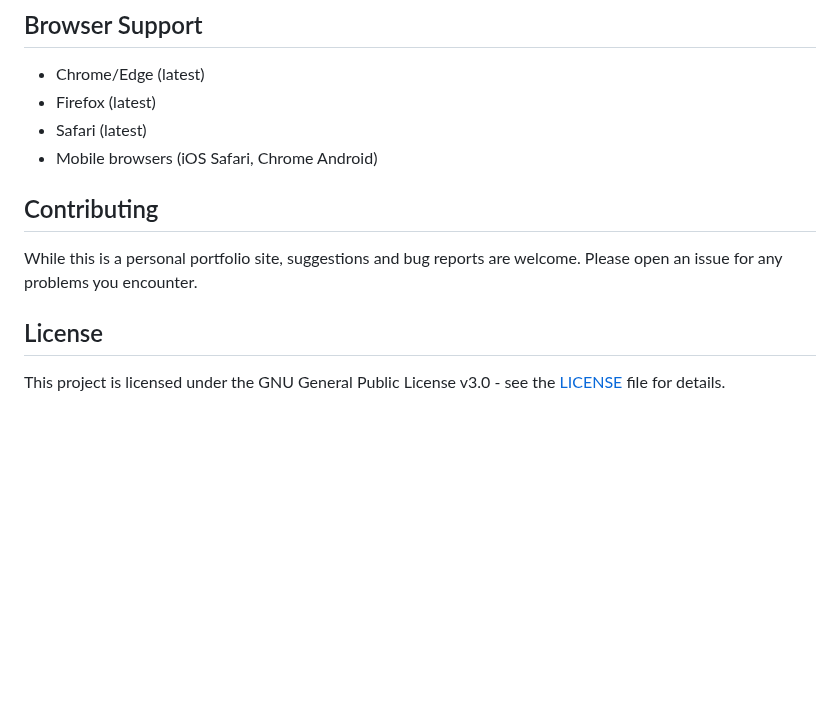
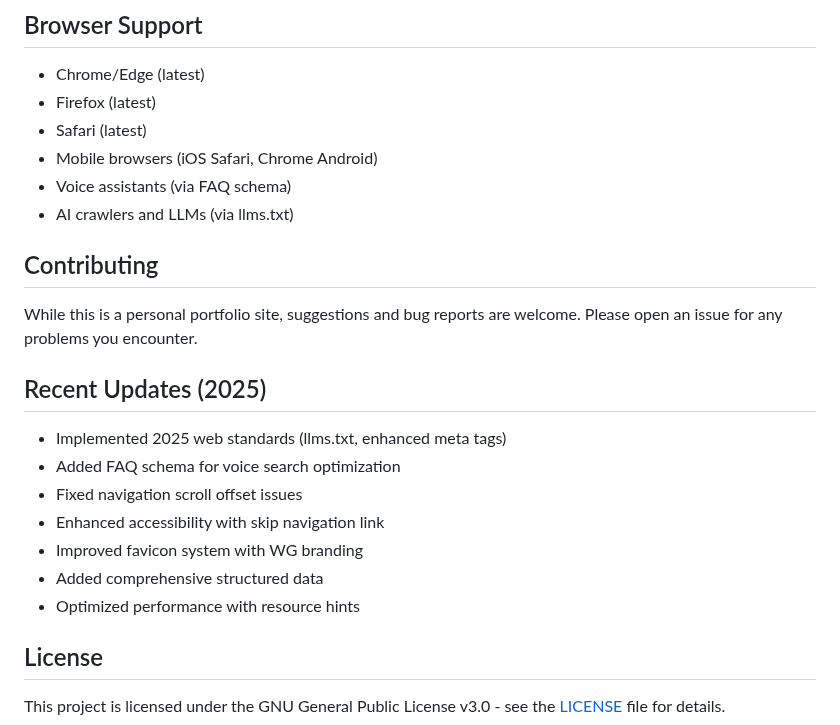
Before and after one commit to willgodfrey/crispy-meme-soon, a Markdown page: README.md, the part around one of its changes. Rendered like a GitHub page; blank space fills up the shorter version.

```diff
--- a/README.md
+++ b/README.md
@@ -114,10 +144,22 @@ The site uses advanced email obfuscation:
 - Firefox (latest)
 - Safari (latest)
 - Mobile browsers (iOS Safari, Chrome Android)
+- Voice assistants (via FAQ schema)
+- AI crawlers and LLMs (via llms.txt)
 
 ## Contributing
 
 While this is a personal portfolio site, suggestions and bug reports are welcome. Please open an issue for any problems you encounter.
+
+## Recent Updates (2025)
+
+- Implemented 2025 web standards (llms.txt, enhanced meta tags)
+- Added FAQ schema for voice search optimization
+- Fixed navigation scroll offset issues
+- Enhanced accessibility with skip navigation link
+- Improved favicon system with WG branding
+- Added comprehensive structured data
+- Optimized performance with resource hints
 
 ## License
 
```
Also changed, not shown: other parts of README.md (+33 -3 lines), CLAUDE.md (+56 -2 lines).
